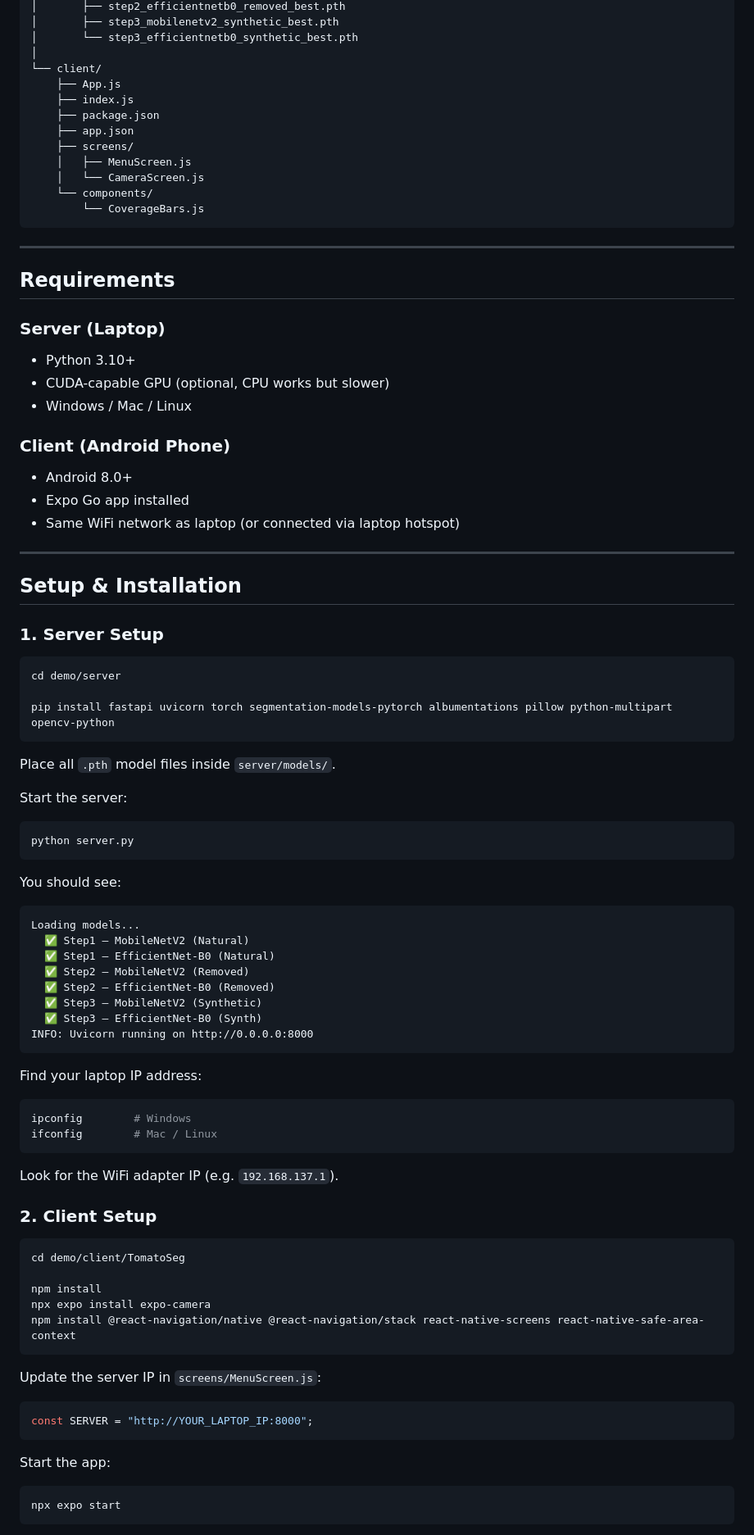
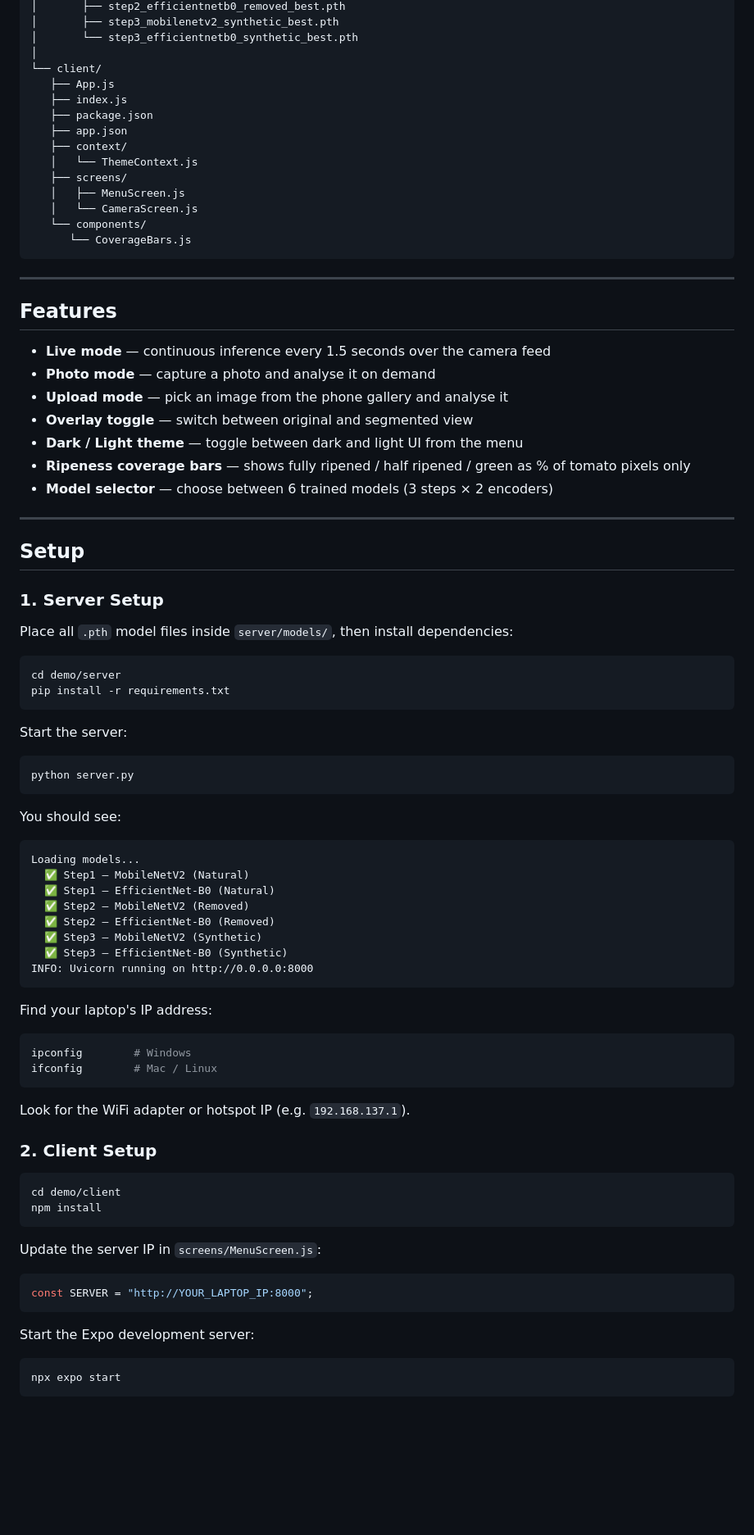
Before and after one commit to mustafozoda/Thesis, a Markdown page: demo/README.md, the part around one of its changes. Shown at 82% size. Rendered like a GitHub page; blank space fills up the shorter version.

````diff
--- a/demo/README.md
+++ b/demo/README.md
@@ -49,46 +49,43 @@ demo/
 │       └── step3_efficientnetb0_synthetic_best.pth
 │
 └── client/
-    ├── App.js
-    ├── index.js
-    ├── package.json
-    ├── app.json
-    ├── screens/
-    │   ├── MenuScreen.js
-    │   └── CameraScreen.js
-    └── components/
-        └── CoverageBars.js
+   ├── App.js
+   ├── index.js
+   ├── package.json
+   ├── app.json
+   ├── context/
+   │   └── ThemeContext.js
+   ├── screens/
+   │   ├── MenuScreen.js
+   │   └── CameraScreen.js
+   └── components/
+      └── CoverageBars.js
 ```
 
 ---
 
-## Requirements
+## Features
 
-### Server (Laptop)
-
-- Python 3.10+
-- CUDA-capable GPU (optional, CPU works but slower)
-- Windows / Mac / Linux
-
-### Client (Android Phone)
-
-- Android 8.0+
-- Expo Go app installed
-- Same WiFi network as laptop (or connected via laptop hotspot)
+- **Live mode** — continuous inference every 1.5 seconds over the camera feed
+- **Photo mode** — capture a photo and analyse it on demand
+- **Upload mode** — pick an image from the phone gallery and analyse it
+- **Overlay toggle** — switch between original and segmented view
+- **Dark / Light theme** — toggle between dark and light UI from the menu
+- **Ripeness coverage bars** — shows fully ripened / half ripened / green as % of tomato pixels only
+- **Model selector** — choose between 6 trained models (3 steps × 2 encoders)
 
 ---
 
-## Setup & Installation
+## Setup
 
 ### 1. Server Setup
 
+Place all `.pth` model files inside `server/models/`, then install dependencies:
+
 ```bash
 cd demo/server
-
-pip install fastapi uvicorn torch segmentation-models-pytorch albumentations pillow python-multipart opencv-python
+pip install -r requirements.txt
 ```
-
-Place all `.pth` model files inside `server/models/`.
 
 Start the server:
 
@@ -105,27 +102,24 @@ Loading models...
   ✅ Step2 — MobileNetV2 (Removed)
   ✅ Step2 — EfficientNet-B0 (Removed)
   ✅ Step3 — MobileNetV2 (Synthetic)
-  ✅ Step3 — EfficientNet-B0 (Synth)
+  ✅ Step3 — EfficientNet-B0 (Synthetic)
 INFO: Uvicorn running on http://0.0.0.0:8000
 ```
 
-Find your laptop IP address:
+Find your laptop's IP address:
 
 ```bash
 ipconfig        # Windows
 ifconfig        # Mac / Linux
 ```
 
-Look for the WiFi adapter IP (e.g. `192.168.137.1`).
+Look for the WiFi adapter or hotspot IP (e.g. `192.168.137.1`).
 
 ### 2. Client Setup
 
 ```bash
-cd demo/client/TomatoSeg
-
+cd demo/client
 npm install
-npx expo install expo-camera
-npm install @react-navigation/native @react-navigation/stack react-native-screens react-native-safe-area-context
 ```
 
 Update the server IP in `screens/MenuScreen.js`:
@@ -134,7 +128,7 @@ Update the server IP in `screens/MenuScreen.js`:
 const SERVER = "http://YOUR_LAPTOP_IP:8000";
 ```
 
-Start the app:
+Start the Expo development server:
 
 ```bash
 npx expo start
````
Also changed, not shown: other parts of demo/README.md (+72 -68 lines), demo/client/README.md (deleted, +0 -294 lines).
